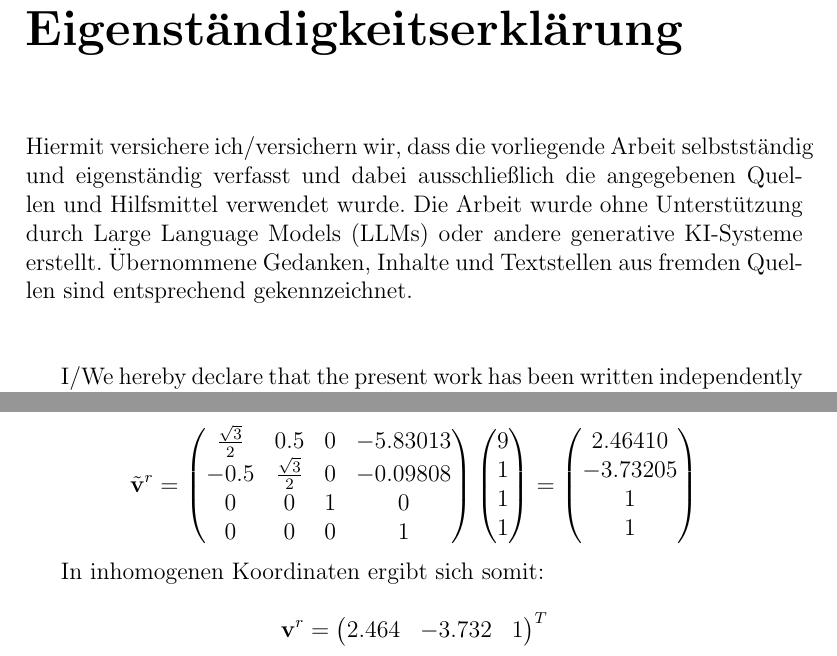
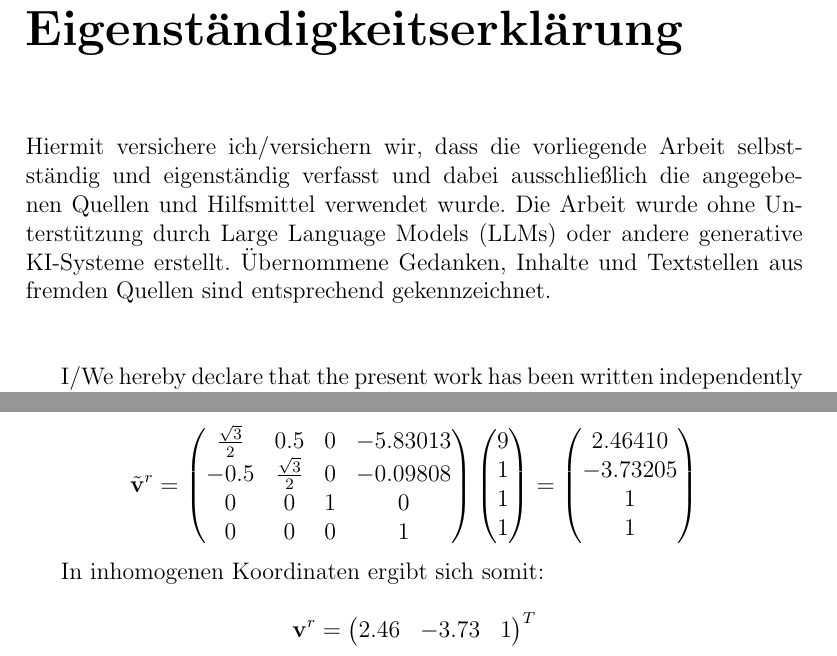
Before and after one commit to gsnreed/AS, a LaTeX document (Project1/report/report_siegfried.tex): two parts of pages 2 and 8 of 11, joined at a grey line, cut so that both start at the same text. Compiled offline with pdfLaTeX.

```diff
--- a/Project1/report/report_Martin_Siegfried.tex
+++ b/Project1/report/report_siegfried.tex
@@ -26,7 +26,9 @@
 
 \chapter*{Eigenständigkeitserklärung}
 
-Hiermit versichere ich/versichern wir, dass die vorliegende Arbeit selbstständig und eigenständig verfasst und dabei ausschließlich die angegebenen Quellen und Hilfsmittel verwendet wurde. Die Arbeit wurde ohne Unterstützung durch Large Language Models (LLMs) oder andere generative KI-Systeme erstellt. Übernommene Gedanken, Inhalte und Textstellen aus fremden Quellen sind entsprechend gekennzeichnet.
+Hiermit versichere ich/versichern wir, dass die vorliegende Arbeit selbst-
+ständig und eigenständig
+verfasst und dabei ausschließlich die angegebenen Quellen und Hilfsmittel verwendet wurde. Die Arbeit wurde ohne Unterstützung durch Large Language Models (LLMs) oder andere generative KI-Systeme erstellt. Übernommene Gedanken, Inhalte und Textstellen aus fremden Quellen sind entsprechend gekennzeichnet.
 
 \vspace{1cm}
 
@@ -101,7 +103,7 @@
 
 In inhomogenen Koordinaten ergibt sich somit:
 
-\[\mathbf{v}^r = \begin{pmatrix} 2.464 & -3.732 & 1 \end{pmatrix}^{T}\]
+\[\mathbf{v}^r = \begin{pmatrix} 2.46 & -3.73 & 1 \end{pmatrix}^{T}\]
 
 Wird hingegen der Punkt \(\mathbf{u}^r = \begin{pmatrix} 1 & 0 & 0 \end{pmatrix}^{T}\) in den Roboterkoordinaten betrachtet, so kann dessen Position in den Weltkoordinaten \(\mathbf{u}^w\) durch folgende Gleichung berechnet werden:
 
```
Also changed, not shown: Project1/report/report_Martin_Siegfried.pdf (deleted), Project1/report/report_siegfried.pdf (added), Project1/report/report_siegfried.tex (2 more changed lines).
